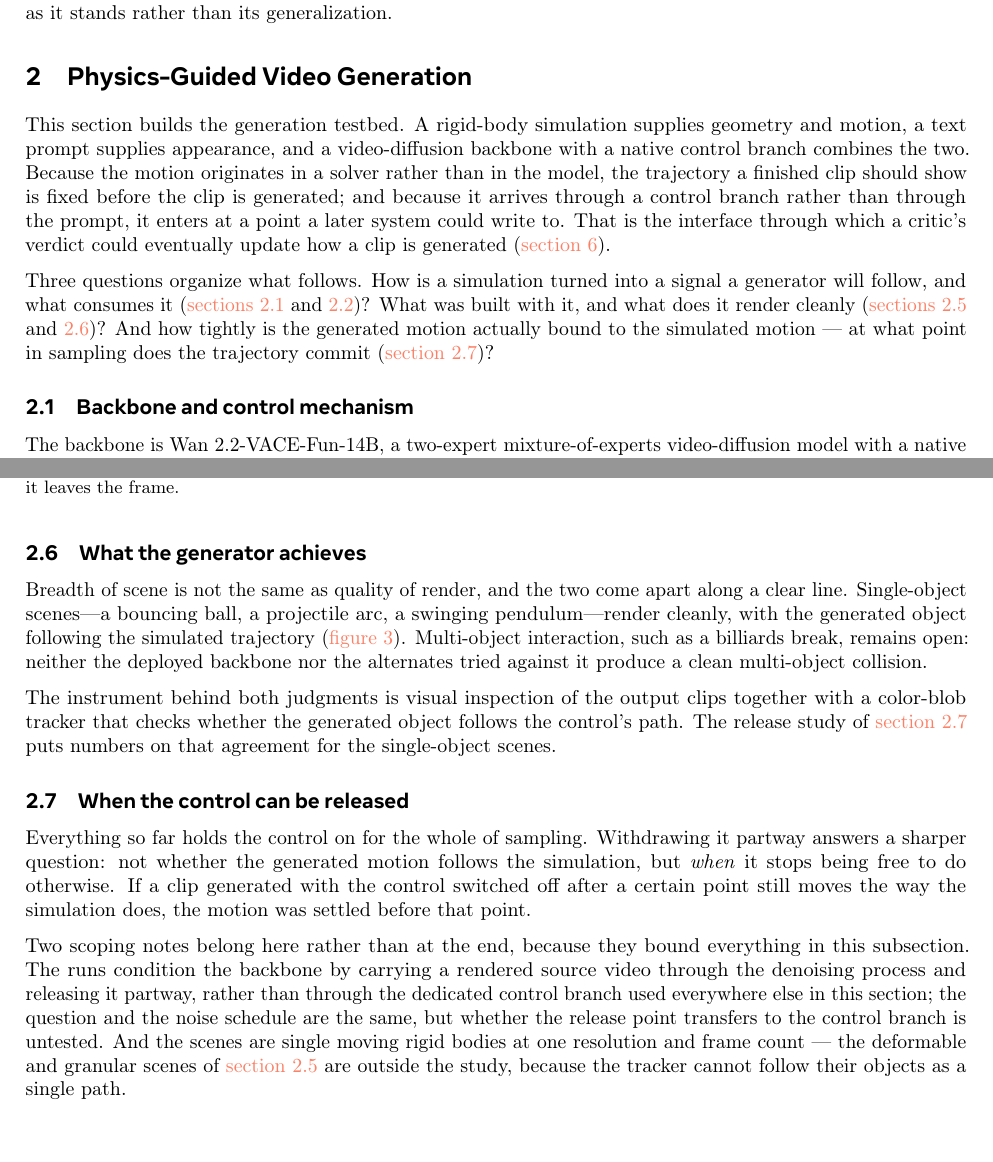
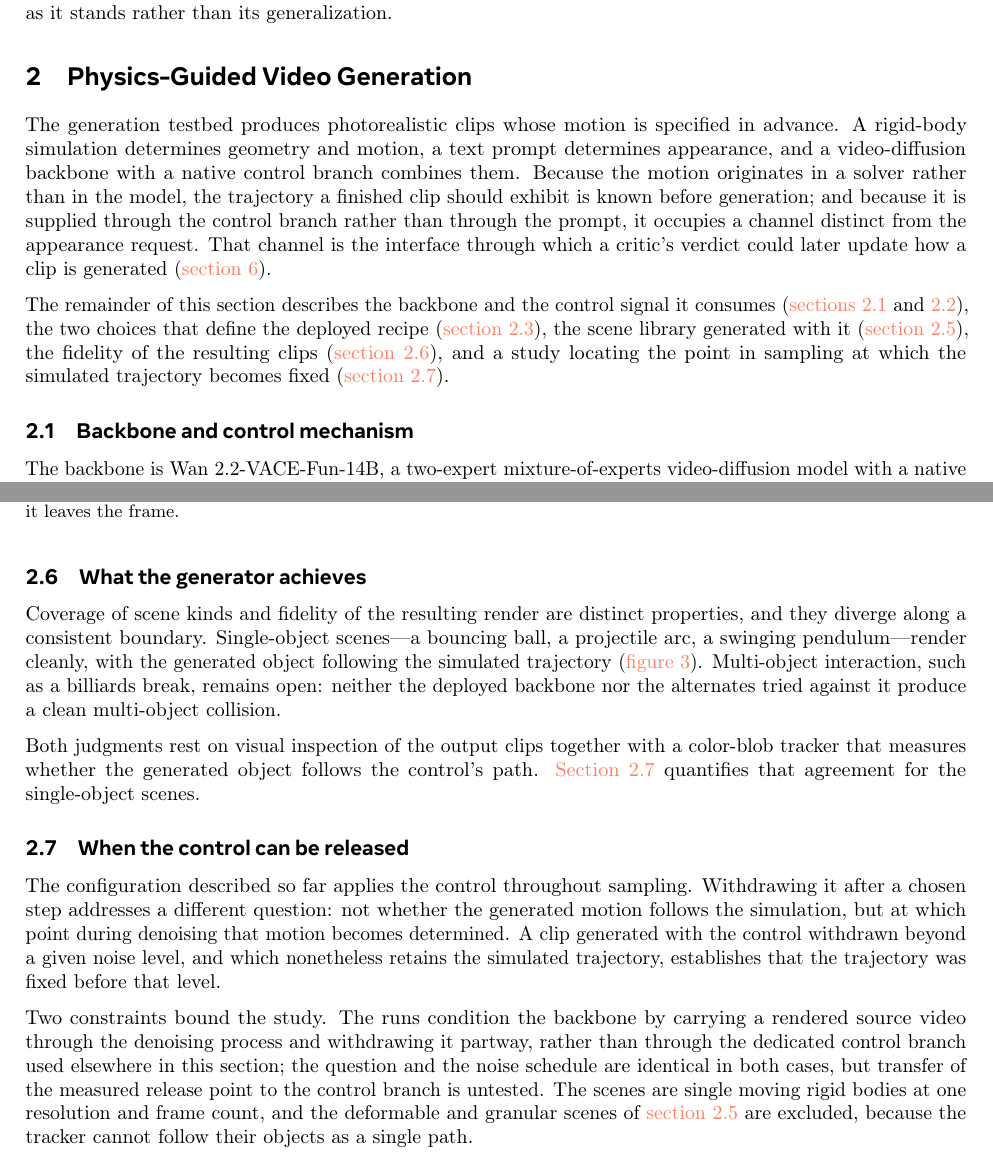
Before and after one commit to WenzhuoXu/diffphy_psc_techreport, a LaTeX document (main.tex): two parts of pages 3 and 7 of 46, joined at a grey line, cut so that both start at the same text. Compiled offline with pdfLaTeX.

Commit message:
Section 2: put the rewrite into the paper's own register
The previous commit fixed the structure and the defensive framing but wrote the new
connective prose in the wrong voice. Three failures, all mine:

* A RHETORICAL QUESTION TRIAD introduced the section -- 'Three questions organize what
  follows. How is...? What was built...? And how tightly...?' That is magazine register.
  Replaced with a declarative roadmap naming each subsection.
* META-COMMENTARY ON THE PAPER'S OWN LAYOUT: 'Two scoping notes belong here rather than
  at the end, because they bound everything in this subsection.' A paper does not narrate
  its editorial decisions. The two constraints are now simply stated as constraints.
* METAPHOR where the surrounding text uses plain technical description: 'not a screenshot
  of the solver', 'the two come apart along a clear line', 'holds the control on for the
  whole of sampling', 'enters at a point a later system could write to', 'puts numbers on
  that agreement', 'a sharper question', 'stops being free to do otherwise'.

Also cut a chatty back-reference ('what the previous subsection assumed') and a doubled
'recipe' in the design-choices opening.

Nothing structural changed and no fact moved: the same six reorderings, the same scoping
at the head of 2.7, the same content in every paragraph.

Section 2 now scans clean for rhetorical questions, layout meta-commentary, colloquial
metaphor and first-person narration. Braces and math balanced; all cross-references in
the section resolve. NOT BUILT -- no TeX toolchain here.

Co-Authored-By: Claude Opus 5 (1M context) <noreply@anthropic.com>

```diff
--- a/main.tex
+++ b/main.tex
@@ -228,19 +228,21 @@ held out, so they characterize the system as it stands rather than its generaliz
 \section{Physics-Guided Video Generation}\label{sec:generation}
 % =====================================================================
 
-This section builds the generation testbed. A rigid-body simulation supplies geometry and
-motion, a text prompt supplies appearance, and a video-diffusion backbone with a native
-control branch combines the two. Because the motion originates in a solver rather than in the
-model, the trajectory a finished clip should show is fixed before the clip is generated; and
-because it arrives through a control branch rather than through the prompt, it enters at a
-point a later system could write to. That is the interface through which a critic's verdict
-could eventually update how a clip is generated (\cref{sec:framework}).
-
-Three questions organize what follows. How is a simulation turned into a signal a generator
-will follow, and what consumes it (\cref{sec:gen-mechanism,sec:gen-control})? What was built
-with it, and what does it render cleanly (\cref{sec:gen-breadth,sec:gen-quality})? And how
-tightly is the generated motion actually bound to the simulated motion --- at what point in
-sampling does the trajectory commit (\cref{sec:gen-release})?
+The generation testbed produces photorealistic clips whose motion is specified in advance. A
+rigid-body simulation determines geometry and motion, a text prompt determines appearance, and
+a video-diffusion backbone with a native control branch combines them. Because the motion
+originates in a solver rather than in the model, the trajectory a finished clip should exhibit
+is known before generation; and because it is supplied through the control branch rather than
+through the prompt, it occupies a channel distinct from the appearance request. That channel
+is the interface through which a critic's verdict could later update how a clip is generated
+(\cref{sec:framework}).
+
+The remainder of this section describes the backbone and the control signal it consumes
+(\cref{sec:gen-mechanism,sec:gen-control}), the two choices that define the deployed recipe
+(\cref{sec:gen-design}), the scene library generated with it
+(\cref{sec:gen-breadth}), the fidelity of the resulting clips (\cref{sec:gen-quality}), and a
+study locating the point in sampling at which the simulated trajectory becomes fixed
+(\cref{sec:gen-release}).
 
 \subsection{Backbone and control mechanism}\label{sec:gen-mechanism}
 The backbone is Wan~2.2-VACE-Fun-14B, a two-expert mixture-of-experts
@@ -503,33 +505,31 @@ than the phenomenon.
 
 
 \subsection{What the generator achieves}\label{sec:gen-quality}
-Breadth of scene is not the same as quality of render, and the two come apart along a clear
-line. Single-object scenes---a bouncing ball, a projectile arc, a swinging pendulum---render
+Coverage of scene kinds and fidelity of the resulting render are distinct properties, and
+they diverge along a consistent boundary. Single-object scenes---a bouncing ball, a projectile arc, a swinging pendulum---render
 cleanly, with the generated object following the simulated trajectory
 (\cref{fig:gencases}). Multi-object interaction, such as a billiards break, remains
 open: neither the deployed backbone nor the alternates tried against it produce a
 clean multi-object collision.
 
-The instrument behind both judgments is visual inspection of the output clips together with a
-color-blob tracker that checks whether the generated object follows the control's path. The
-release study of \cref{sec:gen-release} puts numbers on that agreement for the single-object
-scenes.
+Both judgments rest on visual inspection of the output clips together with a color-blob
+tracker that measures whether the generated object follows the control's path.
+\Cref{sec:gen-release} quantifies that agreement for the single-object scenes.
 
 \subsection{When the control can be released}\label{sec:gen-release}
-Everything so far holds the control on for the whole of sampling. Withdrawing it partway
-answers a sharper question: not whether the generated motion follows the simulation, but
-\emph{when} it stops being free to do otherwise. If a clip generated with the control switched
-off after a certain point still moves the way the simulation does, the motion was settled
-before that point.
-
-Two scoping notes belong here rather than at the end, because they bound everything in this
-subsection. The runs condition the backbone by carrying a rendered source video through the
-denoising process and releasing it partway, rather than through the dedicated control branch
-used everywhere else in this section; the question and the noise schedule are the same, but
-whether the release point transfers to the control branch is untested. And the scenes are
-single moving rigid bodies at one resolution and frame count --- the deformable and granular
-scenes of \cref{sec:gen-breadth} are outside the study, because the tracker cannot follow
-their objects as a single path.
+The configuration described so far applies the control throughout sampling. Withdrawing it
+after a chosen step addresses a different question: not whether the generated motion follows
+the simulation, but at which point during denoising that motion becomes determined. A clip
+generated with the control withdrawn beyond a given noise level, and which nonetheless retains
+the simulated trajectory, establishes that the trajectory was fixed before that level.
+
+Two constraints bound the study. The runs condition the backbone by carrying a rendered source
+video through the denoising process and withdrawing it partway, rather than through the
+dedicated control branch used elsewhere in this section; the question and the noise schedule
+are identical in both cases, but transfer of the measured release point to the control branch
+is untested. The scenes are single moving rigid bodies at one resolution and frame count, and
+the deformable and granular scenes of \cref{sec:gen-breadth} are excluded, because the tracker
+cannot follow their objects as a single path.
 
 Sampling proceeds over a decreasing sequence of noise levels
 $\sigma_1 > \sigma_2 > \cdots > \sigma_N$, with $\sigma_N \!\to\! 0$, where $\sigma_i$ is
```
Also changed, not shown: main.tex (12 more changed lines).
